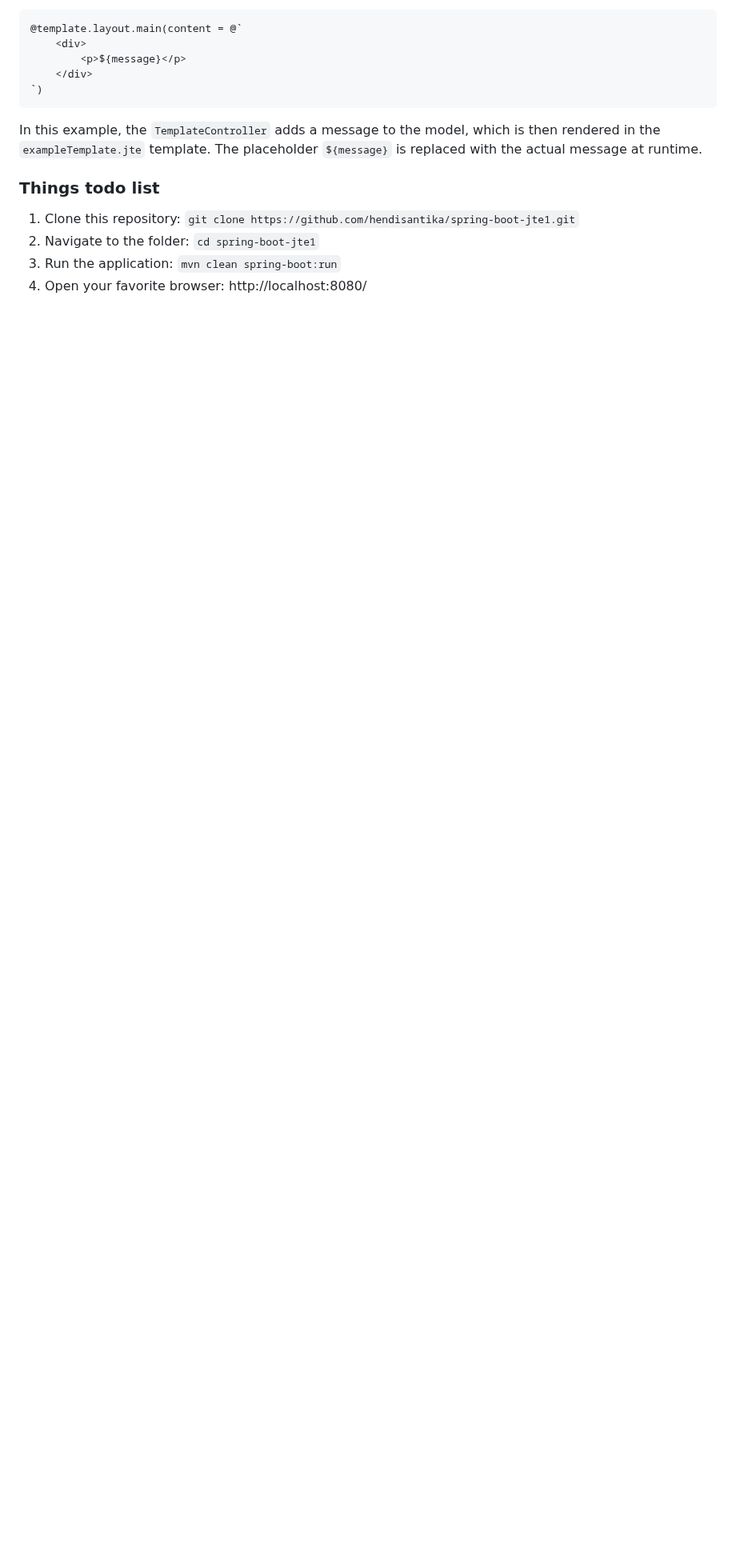
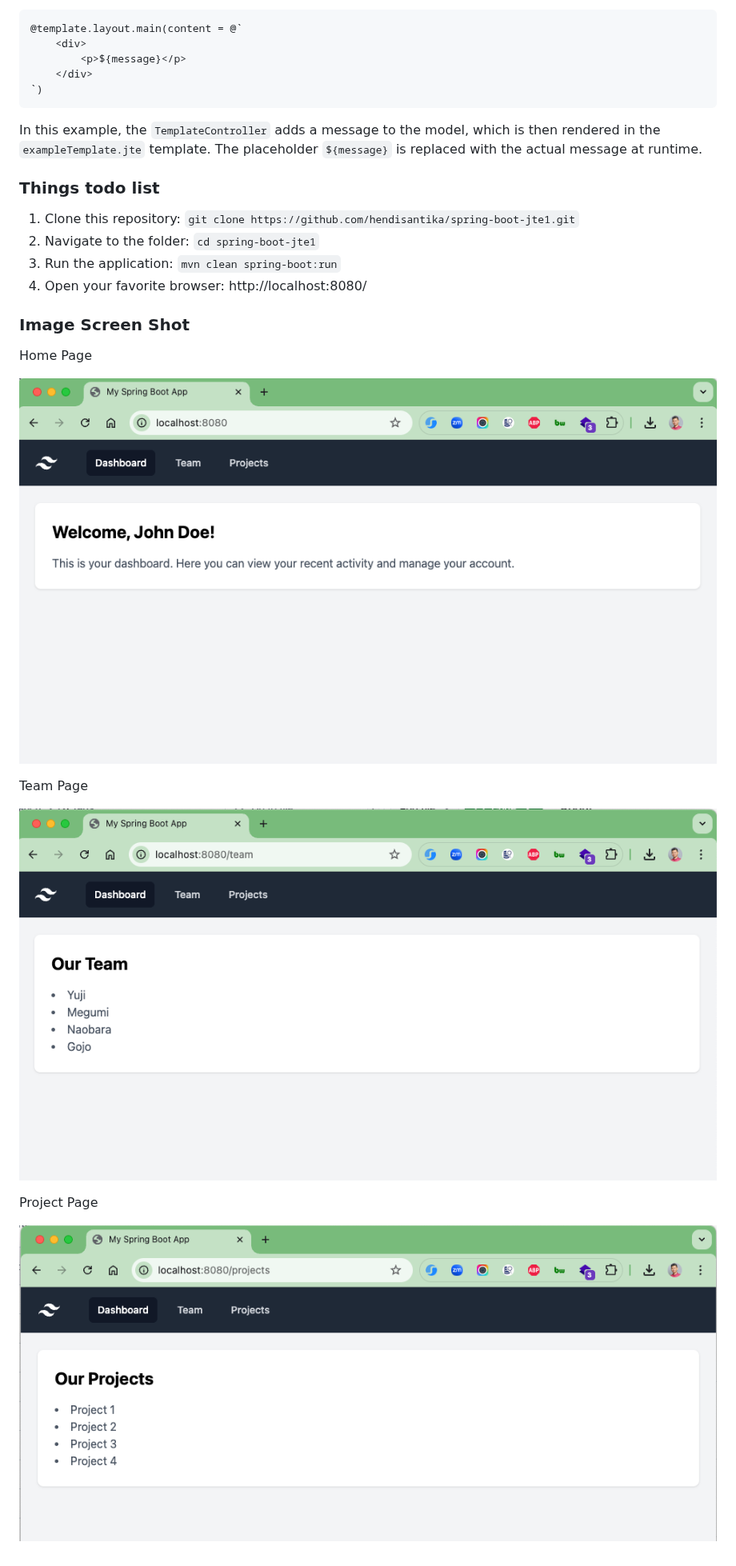
Before and after one commit to hendisantika/spring-boot-jte1, a Markdown page: README.md, the part around the change. Shown at 80% size. Rendered like a GitHub page; pictures changed too: img/home.png (added), img/project.png (added), img/team.png (added); blank space fills up the shorter version.

Commit message:
docs: Add image screenshots in README.md file🫸🌀✏️📗🐧🐳

```diff
--- a/README.md
+++ b/README.md
@@ -58,3 +58,17 @@ In this example, the `TemplateController` adds a message to the model, which is
 2. Navigate to the folder: `cd spring-boot-jte1`
 3. Run the application: `mvn clean spring-boot:run`
 4. Open your favorite browser: http://localhost:8080/
+
+### Image Screen Shot
+
+Home Page
+
+![Home Page](img/home.png "Home Page")
+
+Team Page
+
+![Team Page](img/team.png "Team Page")
+
+Project Page
+
+![Project Page](img/project.png "Project Page")
```
